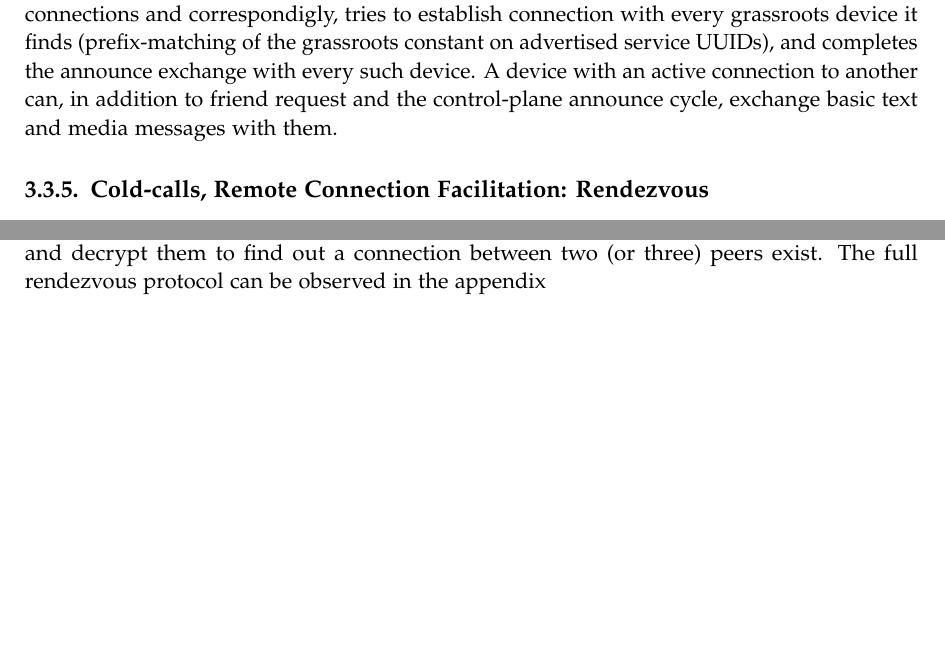
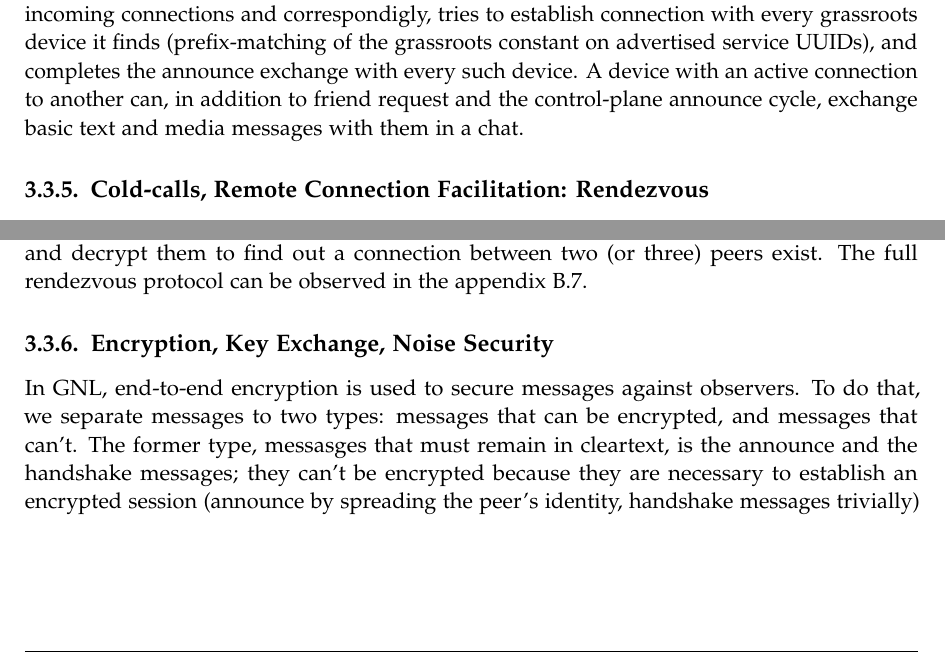
Before and after one commit to danbachar/ma-bachar, a LaTeX thesis (tumthesis/main.tex, which reads tumthesis/chapters/design.tex): two parts of page 33 of 73, joined at a grey line, cut so that both start at the same text, the shorter picture padded with empty space. Compiled offline with pdfLaTeX.

Commit message:
wip on architecture

```diff
--- a/tumthesis/chapters/design.tex
+++ b/tumthesis/chapters/design.tex
@@ -140,7 +140,7 @@ The first setting - \textbf{Closed} - has been previously described and limits t
 In the \textbf{Closed} mode the device does not perform the announce exchange with strangers, discerning strangers from friends using devised service UUIDs to compare known UUIDs with possible new connections.
 In order to become friends, users must establish a BLE connection and exchange a bidirectional announce cycle, before sending (and accepting) a friend request.
-The second mode - \textbf{Open} - the user accepts incoming connections and correspondigly, tries to establish connection with every grassroots device it finds (prefix-matching of the grassroots constant on advertised service UUIDs), and completes the announce exchange with every such device.
-A device with an active connection to another can, in addition to friend request and the control-plane announce cycle, exchange basic text and media messages with them.
+The \textbf{Open} trust setting allows the user device to accept incoming connections and correspondigly, tries to establish connection with every grassroots device it finds (prefix-matching of the grassroots constant on advertised service UUIDs), and completes the announce exchange with every such device.
+A device with an active connection to another can, in addition to friend request and the control-plane announce cycle, exchange basic text and media messages with them in a chat.
 
 \subsection{Cold-calls, Remote Connection Facilitation: Rendezvous}
 \label{subsec:rendezvous}
@@ -149,8 +149,11 @@ An edge rendezvous point is actually a friend that has signaled, through a speci
 Additionally, an edge rendezvous point can be used as an out-of-band signaling channel to reestablish IP connections by coordinating hole-punching between two NAT'd remote friends, instrumenting them to send punch packets towards their counterpart's observed IP:port NAT mapping.
 Moreover, any peer can additionally run a cloud rendezvous point, which is a GNL peer that accepts all incoming connections, has a permissive firewall and a static IP address, and is permanently on, and runs the rendezvous protocol.
 Signaling messages travel in secure Noise sessions, so no stranger could intercept and decrypt them to find out a connection between two (or three) peers exist.
-The full rendezvous protocol can be observed in the appendix%~\ref{sec:rendezvous}.
+The full rendezvous protocol can be observed in the appendix~\ref{sec:rendezvous}.
 
+\subsection{Encryption, Key Exchange, Noise Security}
+\label{subsec:encryption}
+In GNL, end-to-end encryption is used to secure messages against observers. To do that, we separate messages to two types: messages that can be encrypted, and messages that can't. The former type, messasges that must remain in cleartext, is the announce and the handshake messages; they can't be encrypted because they are necessary to establish an encrypted session (announce by spreading the peer's identity, handshake messages trivially)
 \section{System Architecture}
 
 At the code level, BLE exposes separate central and peripheral path IDs for the same peer, while the Noise session manager is keyed by peer identity rather than by transport. The diagram therefore keeps BLE and IP as the two transport substrates and treats Noise as the shared session layer above them.
```
Also changed, not shown: tumthesis/chapters/related.tex (+2 -1 lines), tumthesis/main.pdf, tumthesis/chapters/design.tex (2 more changed lines).
